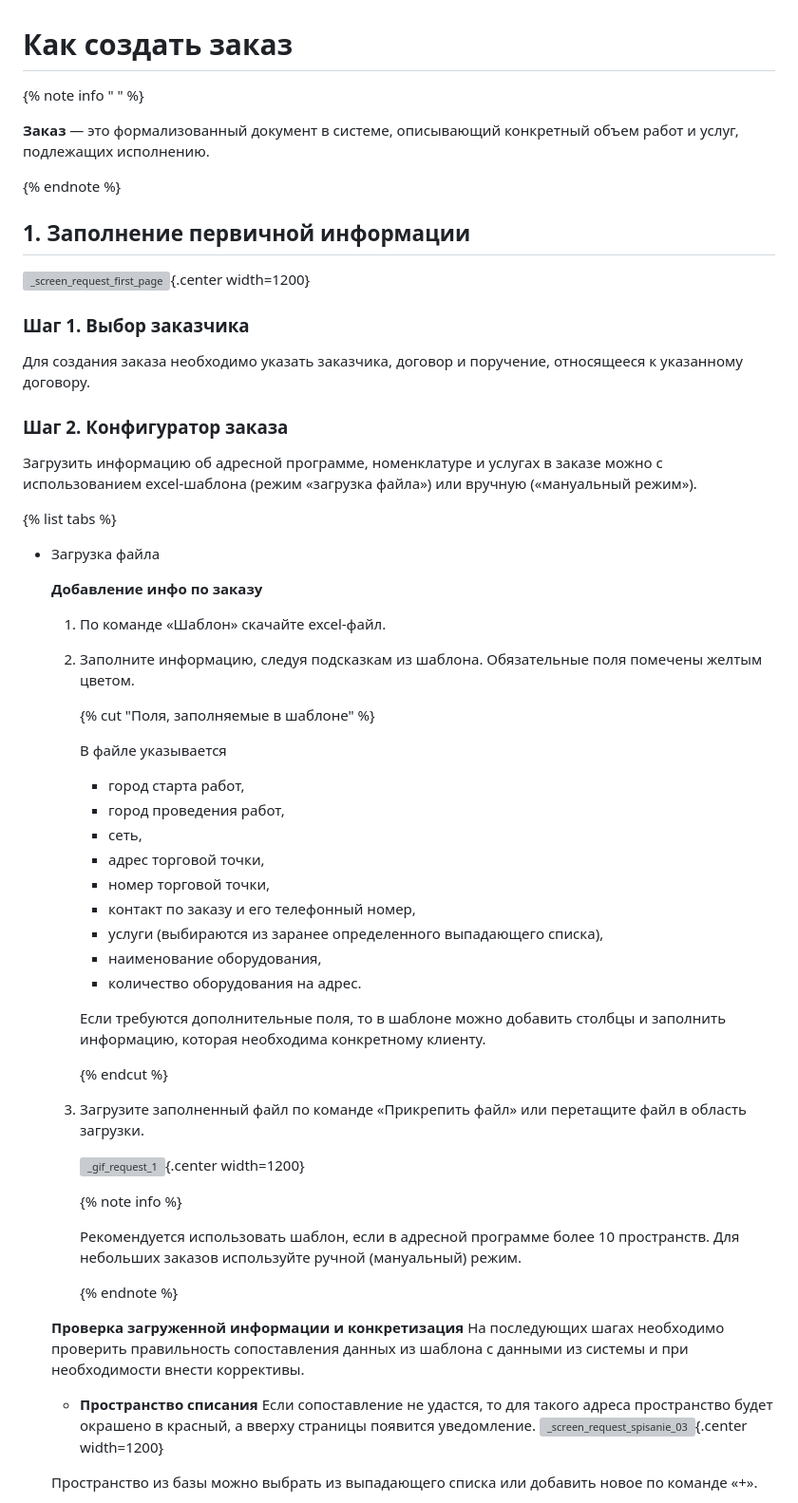
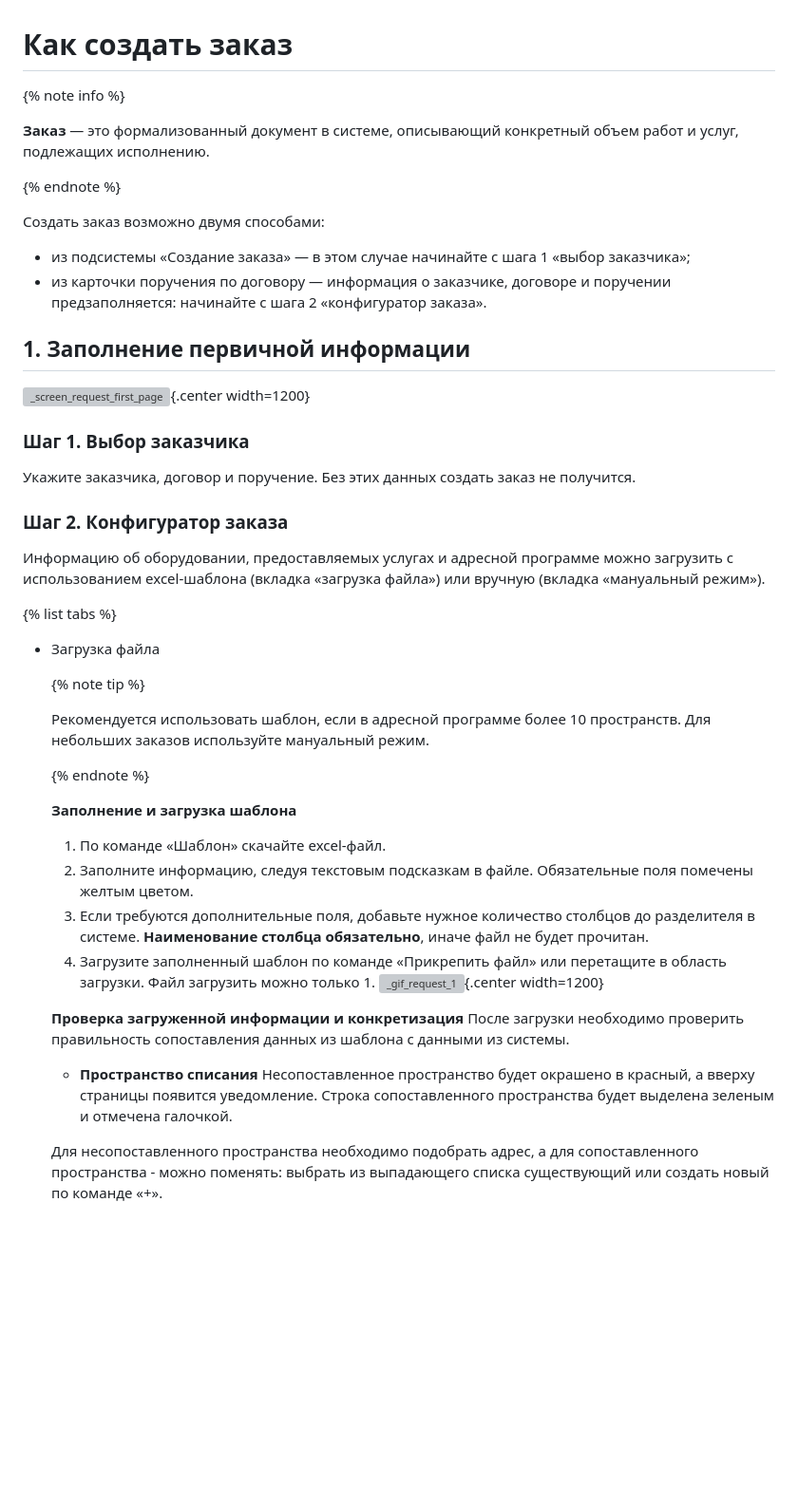
Before and after one commit to lebelena/diplodoc-example, a Markdown page: docs/ru/how_to_request.md, the part around the change printed below. Shown: that part at 95% size. GitHub-like rendering; blank space fills up the shorter version; grey boxes are pictures that could not be loaded.

```diff
--- a/docs/ru/how_to_request.md
+++ b/docs/ru/how_to_request.md
@@ -1,10 +1,14 @@
 # Как создать заказ
 
-{% note info " " %}
+{% note info %}
 
 **Заказ** — это формализованный документ в системе, описывающий конкретный объем работ и услуг, подлежащих исполнению.
 
 {% endnote %}
+
+Создать заказ возможно двумя способами:
+* из подсистемы «Создание заказа» — в этом случае начинайте с шага 1 «выбор заказчика»;
+* из карточки поручения по договору — информация о заказчике, договоре и поручении предзаполняется: начинайте с шага 2 «конфигуратор заказа».
 
 ## 1. Заполнение первичной информации
 
@@ -12,54 +16,37 @@
 
 ### Шаг 1. Выбор заказчика
 
-Для создания заказа необходимо указать заказчика, договор и поручение, относящееся к указанному договору.
+Укажите заказчика, договор и поручение.
+Без этих данных создать заказ не получится.
 
 ### Шаг 2. Конфигуратор заказа
 
-Загрузить информацию об адресной программе, номенклатуре и услугах в заказе можно с использованием excel-шаблона (режим «загрузка файла») или вручную («мануальный режим»).
+Информацию об оборудовании, предоставляемых услугах и адресной программе можно загрузить с использованием excel-шаблона (вкладка «загрузка файла») или вручную (вкладка «мануальный режим»).
 
 {% list tabs %}
 
 - Загрузка файла
 
-   **Добавление инфо по заказу**
+  {% note tip %}
+
+  Рекомендуется использовать шаблон, если в адресной программе более 10 пространств.
+  Для небольших заказов используйте мануальный режим.
+
+  {% endnote %}
+
+  **Заполнение и загрузка шаблона**
     1. По команде «Шаблон» скачайте excel-файл.
-    2. Заполните информацию, следуя подсказкам из шаблона. Обязательные поля помечены желтым цветом.
+    2. Заполните информацию, следуя текстовым подсказкам в файле. Обязательные поля помечены желтым цветом.
+    3. Если требуются дополнительные поля, добавьте нужное количество столбцов до разделителя в системе. **Наименование столбца обязательно**, иначе файл не будет прочитан.
+    4. Загрузите заполненный шаблон по команде «Прикрепить файл» или перетащите в область загрузки. Файл загрузить можно только 1.
+    ![_gif_request_1](_images/_gif_request_1.gif){.center width=1200}
 
-        {% cut "Поля, заполняемые в шаблоне" %}
-
-        В файле указывается
-        - город старта работ,
-        - город проведения работ,
-        - сеть,
-        - адрес торговой точки,
-        - номер торговой точки,
-        - контакт по заказу и его телефонный номер,
-        - услуги (выбираются из заранее определенного выпадающего списка),
-        - наименование оборудования,
-        - количество оборудования на адрес.
-
-        Если требуются дополнительные поля, то в шаблоне можно добавить столбцы и заполнить информацию, которая необходима конкретному клиенту.
-
-        {% endcut %}
-
-    3. Загрузите заполненный файл по команде «Прикрепить файл» или перетащите файл в область загрузки.
-
-        ![_gif_request_1](_images/_gif_request_1.gif){.center width=1200}
-
-        {% note info %}
-
-        Рекомендуется использовать шаблон, если в адресной программе более 10 пространств.
-        Для небольших заказов используйте ручной (мануальный) режим.
-
-        {% endnote %}
-
-    **Проверка загруженной информации и конкретизация**
-      На последующих шагах необходимо проверить правильность сопоставления данных из шаблона с данными из системы и при необходимости внести коррективы.
+  **Проверка загруженной информации и конкретизация**
+    После загрузки необходимо проверить правильность сопоставления данных из шаблона с данными из системы.
 
     - **Пространство списания**
-    Если сопоставление не удастся, то для такого адреса пространство будет окрашено в красный, а вверху страницы появится уведомление.
-    ![_screen_request_spisanie_03](_images/_screen_request_spisanie_03.png){.center width=1200}
+    Несопоставленное пространство будет окрашено в красный, а вверху страницы появится уведомление.
+    Строка сопоставленного пространства будет выделена зеленым и отмечена галочкой.
 
-    Пространство из базы можно выбрать из выпадающего списка или добавить новое по команде «+».
+    Для несопоставленного пространства необходимо подобрать адрес, а для сопоставленного пространства - можно поменять: выбрать из выпадающего списка существующий или создать новый по команде «+».
 
```
Also changed, not shown: other parts of docs/ru/how_to_request.md (+20 -51 lines), docs/ru/_images/_screen_request_date_supply.png (added), docs/ru/_images/_screen_request_excel.png (added), docs/ru/_images/_screen_request_new_space.png (added), 2 other files.
